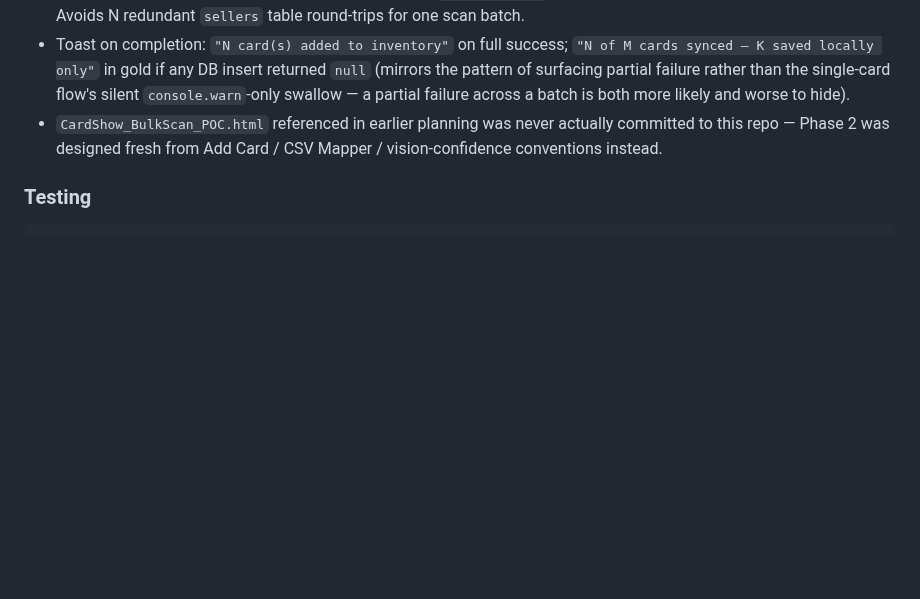
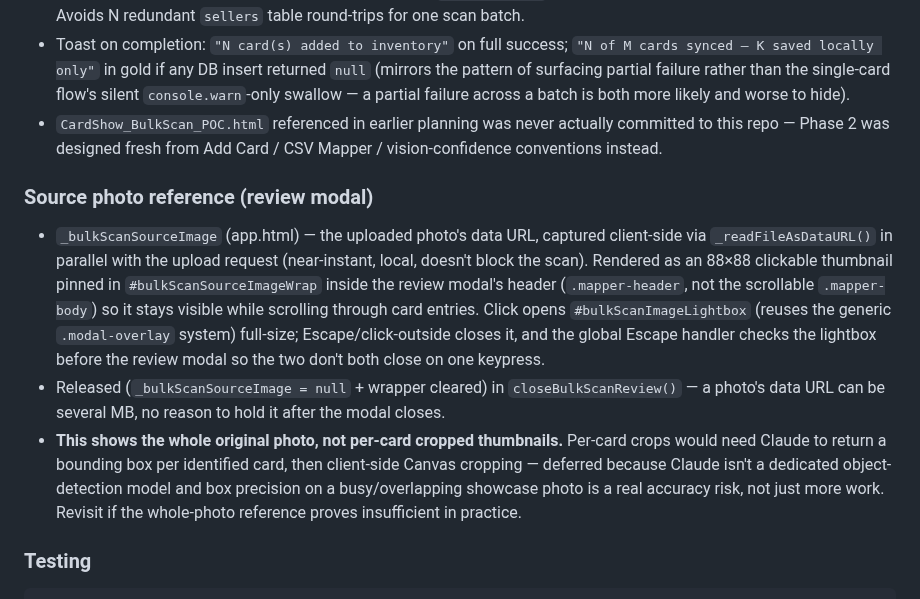
Before and after one commit to drew51115/cardshow, a Markdown page: CLAUDE.md, the part around the change. Drawn GitHub-style; blank space fills up the shorter version.

Commit message:
Document bulk scan source-photo reference in CLAUDE.md

````diff
--- a/CLAUDE.md
+++ b/CLAUDE.md
@@ -624,6 +624,11 @@ Lets a seller photograph an entire showcase/tray and get every visible card iden
 - Toast on completion: `"N card(s) added to inventory"` on full success; `"N of M cards synced — K saved locally only"` in gold if any DB insert returned `null` (mirrors the pattern of surfacing partial failure rather than the single-card flow's silent `console.warn`-only swallow — a partial failure across a batch is both more likely and worse to hide).
 - `CardShow_BulkScan_POC.html` referenced in earlier planning was never actually committed to this repo — Phase 2 was designed fresh from Add Card / CSV Mapper / vision-confidence conventions instead.
 
+### Source photo reference (review modal)
+- `_bulkScanSourceImage` (app.html) — the uploaded photo's data URL, captured client-side via `_readFileAsDataURL()` in parallel with the upload request (near-instant, local, doesn't block the scan). Rendered as an 88×88 clickable thumbnail pinned in `#bulkScanSourceImageWrap` inside the review modal's header (`.mapper-header`, not the scrollable `.mapper-body`) so it stays visible while scrolling through card entries. Click opens `#bulkScanImageLightbox` (reuses the generic `.modal-overlay` system) full-size; Escape/click-outside closes it, and the global Escape handler checks the lightbox before the review modal so the two don't both close on one keypress.
+- Released (`_bulkScanSourceImage = null` + wrapper cleared) in `closeBulkScanReview()` — a photo's data URL can be several MB, no reason to hold it after the modal closes.
+- **This shows the whole original photo, not per-card cropped thumbnails.** Per-card crops would need Claude to return a bounding box per identified card, then client-side Canvas cropping — deferred because Claude isn't a dedicated object-detection model and box precision on a busy/overlapping showcase photo is a real accuracy risk, not just more work. Revisit if the whole-photo reference proves insufficient in practice.
+
 ### Testing
 ```bash
 # Local (after `supabase start` / `supabase functions serve bulk-scan --env-file .env.local`
````
